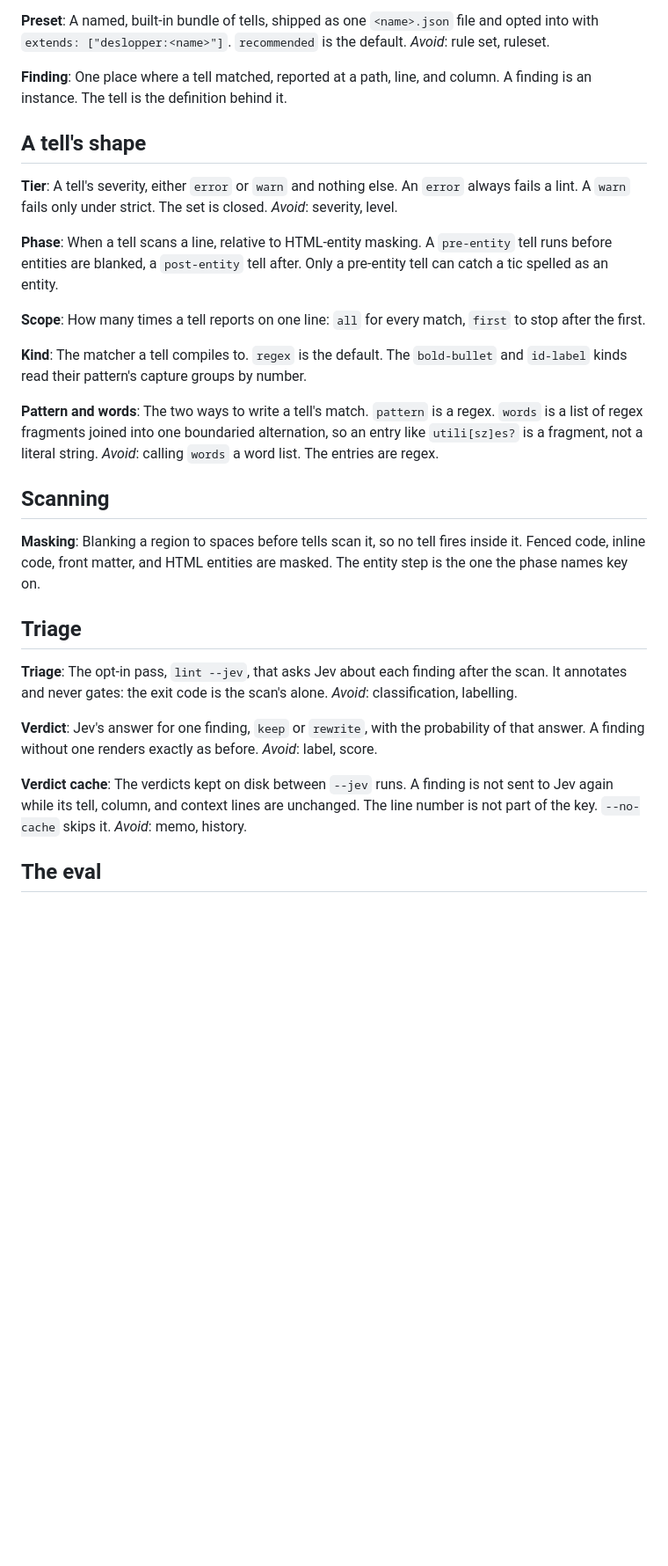
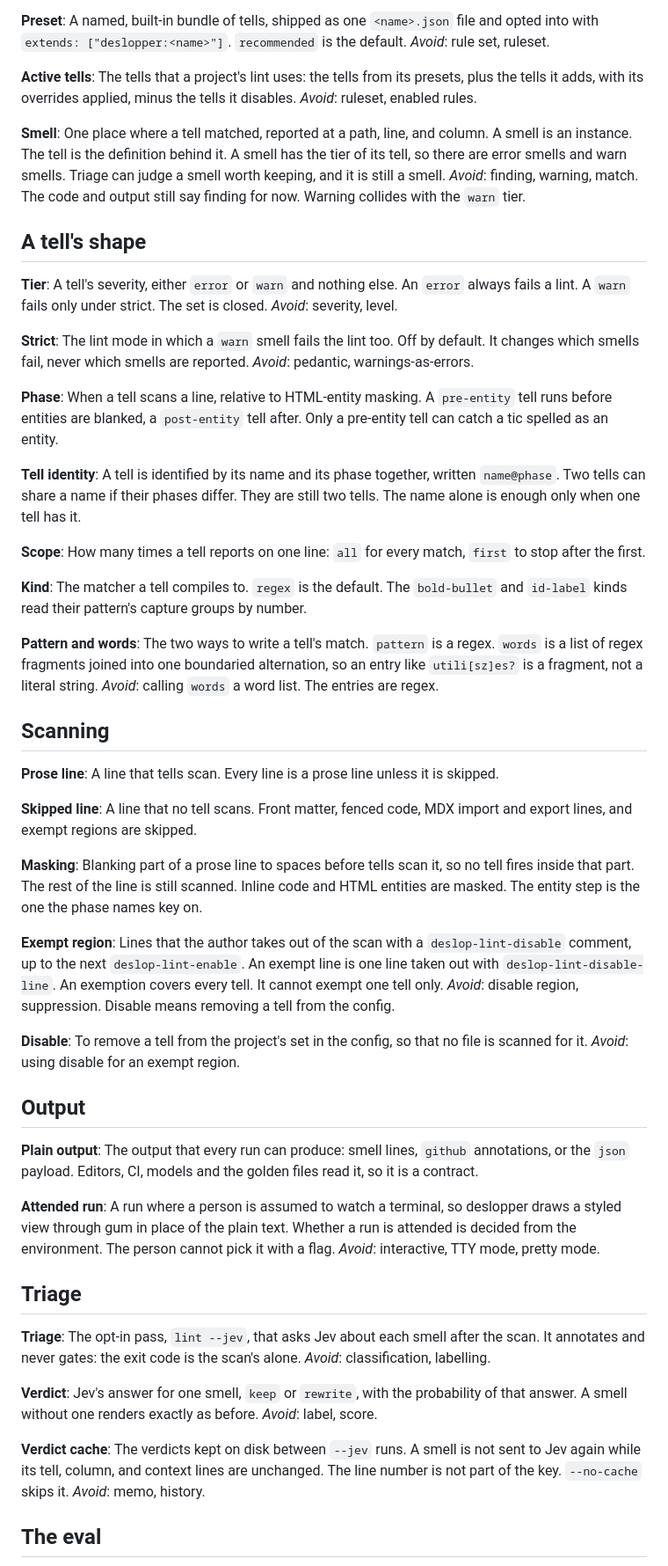
Before and after one commit to jv-k/deslopper, a Markdown page: CONTEXT.md, the part around one of its changes. Shown at 88% size. Rendered like a GitHub page; blank space fills up the shorter version.

Commit message:
docs(context): name smells, exempt regions and active tells in the glossary
Smell replaces finding as the word for one match of a tell. Exempt region
names the lines a deslop-lint-disable comment takes out of the scan, so
disable keeps one meaning: removing a tell in the config. Adds strict,
plain output, attended run, prose and skipped lines, tell identity and
active tells, and corrects masking, which never covered whole lines.

The code rename is tracked in #56.

Claude-Session: https://claude.ai/code/session_0142wEAa6mJBvHGPkRY7mx9B

```diff
--- a/CONTEXT.md
+++ b/CONTEXT.md
@@ -20,9 +20,18 @@ A named, built-in bundle of tells, shipped as one `<name>.json` file and opted i
 `extends: ["deslopper:<name>"]`. `recommended` is the default.
 _Avoid_: rule set, ruleset.
 
-**Finding**:
-One place where a tell matched, reported at a path, line, and column. A finding is an
-instance. The tell is the definition behind it.
+**Active tells**:
+The tells that a project's lint uses: the tells from its presets, plus the tells it adds,
+with its overrides applied, minus the tells it disables.
+_Avoid_: ruleset, enabled rules.
+
+**Smell**:
+One place where a tell matched, reported at a path, line, and column. A smell is an
+instance. The tell is the definition behind it. A smell has the tier of its tell, so there
+are error smells and warn smells. Triage can judge a smell worth keeping, and it is still a
+smell.
+_Avoid_: finding, warning, match. The code and output still say finding for now. Warning
+collides with the `warn` tier.
 
 ## A tell's shape
 
@@ -31,10 +40,20 @@ A tell's severity, either `error` or `warn` and nothing else. An `error` always
 lint. A `warn` fails only under strict. The set is closed.
 _Avoid_: severity, level.
 
+**Strict**:
+The lint mode in which a `warn` smell fails the lint too. Off by default. It changes
+which smells fail, never which smells are reported.
+_Avoid_: pedantic, warnings-as-errors.
+
 **Phase**:
 When a tell scans a line, relative to HTML-entity masking. A `pre-entity` tell runs before
 entities are blanked, a `post-entity` tell after. Only a pre-entity tell can catch a tic
 spelled as an entity.
+
+**Tell identity**:
+A tell is identified by its name and its phase together, written `name@phase`. Two tells
+can share a name if their phases differ. They are still two tells. The name alone is
+enough only when one tell has it.
 
 **Scope**:
 How many times a tell reports on one line: `all` for every match, `first` to stop after
@@ -52,25 +71,54 @@ _Avoid_: calling `words` a word list. The entries are regex.
 
 ## Scanning
 
+**Prose line**:
+A line that tells scan. Every line is a prose line unless it is skipped.
+
+**Skipped line**:
+A line that no tell scans. Front matter, fenced code, MDX import and export lines, and
+exempt regions are skipped.
+
 **Masking**:
-Blanking a region to spaces before tells scan it, so no tell fires inside it. Fenced code,
-inline code, front matter, and HTML entities are masked. The entity step is the one the
-phase names key on.
+Blanking part of a prose line to spaces before tells scan it, so no tell fires inside that
+part. The rest of the line is still scanned. Inline code and HTML entities are masked. The
+entity step is the one the phase names key on.
+
+**Exempt region**:
+Lines that the author takes out of the scan with a `deslop-lint-disable` comment, up to the
+next `deslop-lint-enable`. An exempt line is one line taken out with
+`deslop-lint-disable-line`. An exemption covers every tell. It cannot exempt one tell only.
+_Avoid_: disable region, suppression. Disable means removing a tell from the config.
+
+**Disable**:
+To remove a tell from the project's set in the config, so that no file is scanned for it.
+_Avoid_: using disable for an exempt region.
+
+## Output
+
+**Plain output**:
+The output that every run can produce: smell lines, `github` annotations, or the
+`json` payload. Editors, CI, models and the golden files read it, so it is a contract.
+
+**Attended run**:
+A run where a person is assumed to watch a terminal, so deslopper draws a styled view
+through gum in place of the plain text. Whether a run is attended is decided from the
+environment. The person cannot pick it with a flag.
+_Avoid_: interactive, TTY mode, pretty mode.
 
 ## Triage
 
 **Triage**:
-The opt-in pass, `lint --jev`, that asks Jev about each finding after the scan. It
+The opt-in pass, `lint --jev`, that asks Jev about each smell after the scan. It
 annotates and never gates: the exit code is the scan's alone.
 _Avoid_: classification, labelling.
 
 **Verdict**:
-Jev's answer for one finding, `keep` or `rewrite`, with the probability of that answer. A
-finding without one renders exactly as before.
+Jev's answer for one smell, `keep` or `rewrite`, with the probability of that answer. A
+smell without one renders exactly as before.
 _Avoid_: label, score.
 
 **Verdict cache**:
-The verdicts kept on disk between `--jev` runs. A finding is not sent to Jev again while
+The verdicts kept on disk between `--jev` runs. A smell is not sent to Jev again while
 its tell, column, and context lines are unchanged. The line number is not part of the key.
 `--no-cache` skips it.
 _Avoid_: memo, history.
```
Also changed, not shown: other parts of CONTEXT.md (+1 -1 lines).
